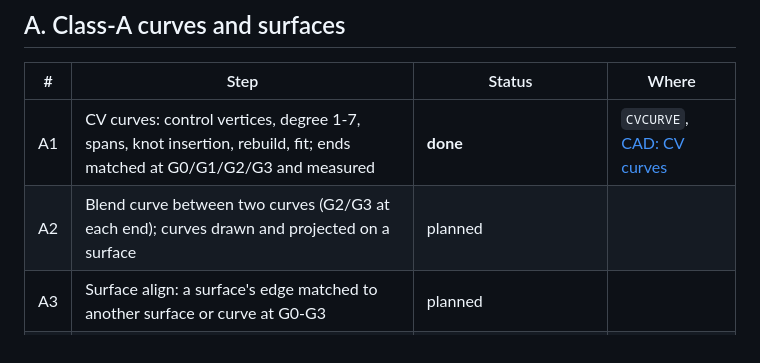
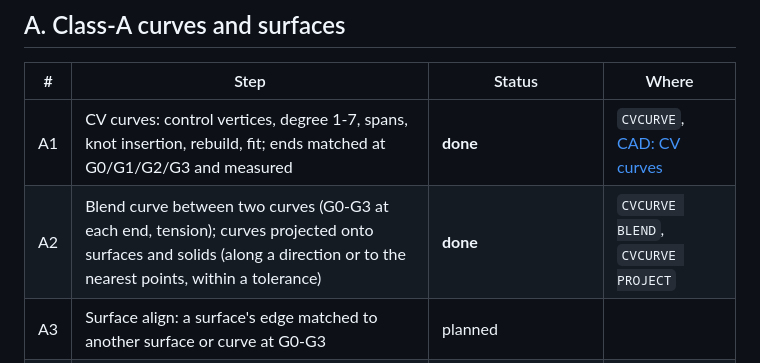
Before and after one commit to srinivasan-fh/si-cdm, a Markdown page: docs/car-design.md, the part around the change. Rendered like a GitHub page.

```diff
--- a/docs/car-design.md
+++ b/docs/car-design.md
@@ -12,7 +12,7 @@ industrial, Class-A and robot product design is the [design roadmap](design-road
 | # | Step | Status | Where |
 | --- | --- | --- | --- |
 | A1 | CV curves: control vertices, degree 1-7, spans, knot insertion, rebuild, fit; ends matched at G0/G1/G2/G3 and measured | **done** | `CVCURVE`, [CAD: CV curves](cad.md#cv-curves-class-a) |
-| A2 | Blend curve between two curves (G2/G3 at each end); curves drawn and projected on a surface | planned | |
+| A2 | Blend curve between two curves (G0-G3 at each end, tension); curves projected onto surfaces and solids (along a direction or to the nearest points, within a tolerance) | **done** | `CVCURVE BLEND`, `CVCURVE PROJECT` |
 | A3 | Surface align: a surface's edge matched to another surface or curve at G0-G3 | planned | |
 | A4 | Rail surfaces (profiles along one or two rails), square (four sides, G1/G2 to neighbours), skin | planned | |
 | A5 | Surface fillet (rolling ball, curvature-continuous option), freeform blend, flange | planned | |
```
Also changed, not shown: docs/cad.md (+18 -0 lines), docs/design-roadmap.md (+1 -1 lines), docs/cv-project.png (added), 11 other files.
